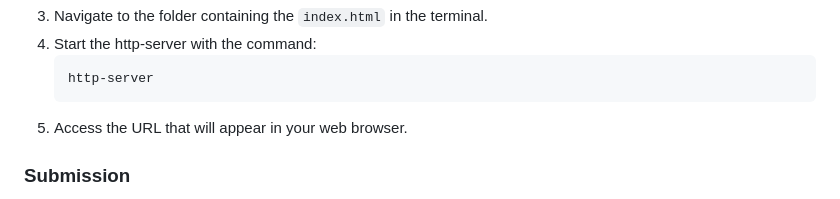
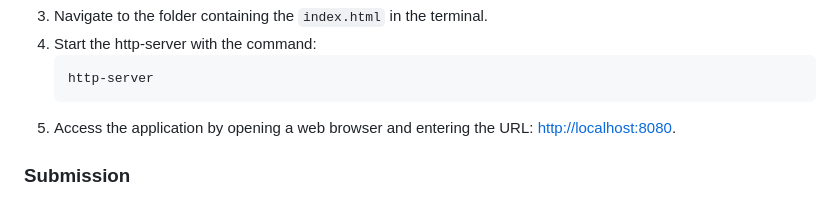
Before and after one commit to rofelmanchete/quizpocalypse, a Markdown page: README.md, the part around the change. Rendered like a GitHub page.

````diff
--- a/README.md
+++ b/README.md
@@ -122,7 +122,8 @@ as directly opening `index.html` in the browser may result in a
    ```
    http-server
    ```
-6. Access the URL that will appear in your web browser.
+5. Access the application by opening a web browser and entering the URL:
+  <http://localhost:8080>.
 
 ### Submission
 1. ***Commit*** and ***Push*** changes to your fork.
````
